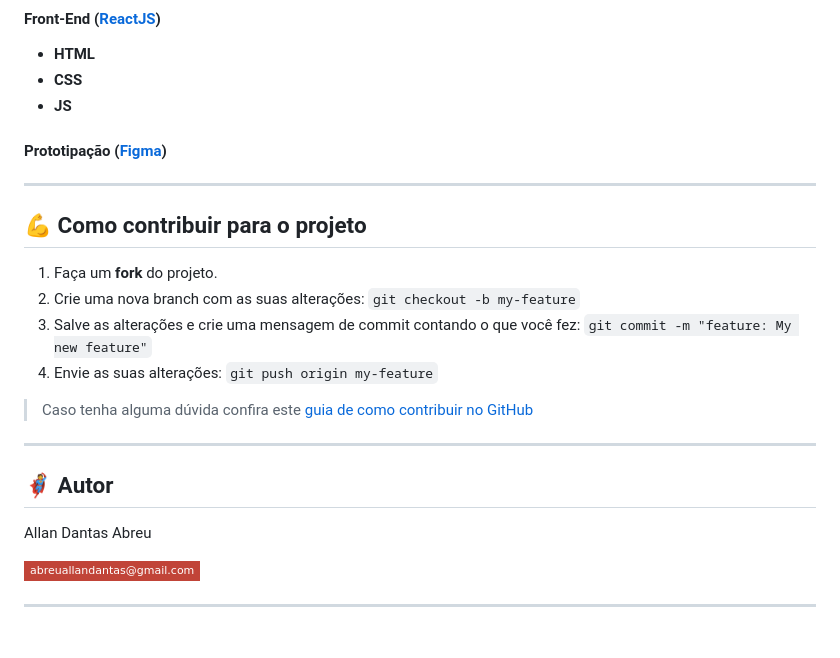
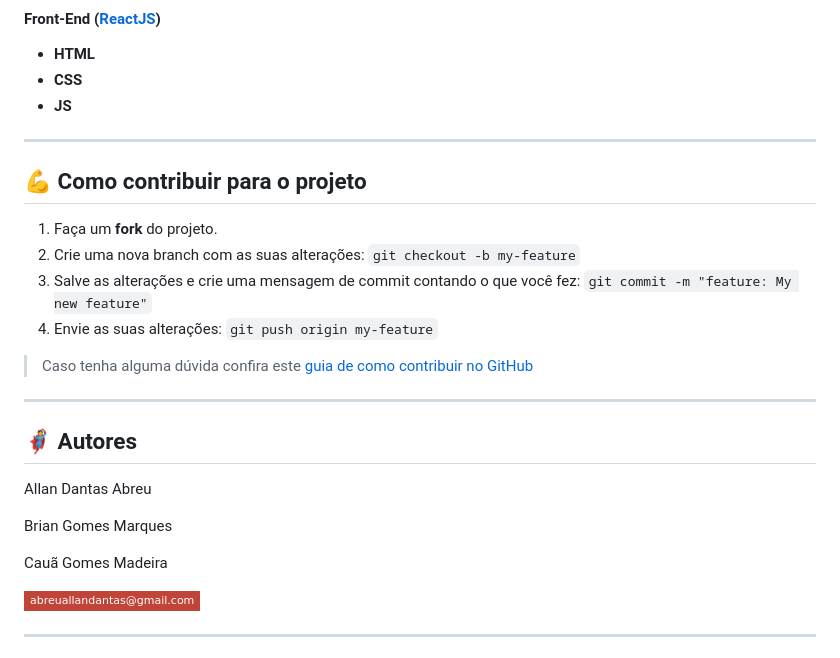
Before and after one commit to zAllan007/new-french-project, a Markdown page: README.md, the part around the change. Rendered like a GitHub page; badges without logos.

```diff
--- a/README.md
+++ b/README.md
@@ -72,8 +72,6 @@ As seguintes ferramentas foram usadas na construção do projeto:
 -   **CSS**
 -   **JS**
 
-#### **Prototipação** ([Figma](https://www.figma.com/))
-
 ---
 
 <!-- ---------------------------------------------------------------------- -->
@@ -92,9 +90,15 @@ As seguintes ferramentas foram usadas na construção do projeto:
 <!-- ---------------------------------------------------------------------- -->
 
 <!-- MODELO DE AUTOR-->
-## 🦸 Autor
+## 🦸 Autores
 
 Allan Dantas Abreu</a>
+ <br />
+
+Brian Gomes Marques </a>
+ <br />
+
+ Cauã Gomes Madeira</a>
  <br />
 
 [![Gmail Badge](https://img.shields.io/badge/-abreuallandantas@gmail.com-c14438?style=flat-square&logo=Gmail&logoColor=white&link=mailto:abreuallandantas@gmail.com)](mailto:abreuallandantas@gmail.com)
```
